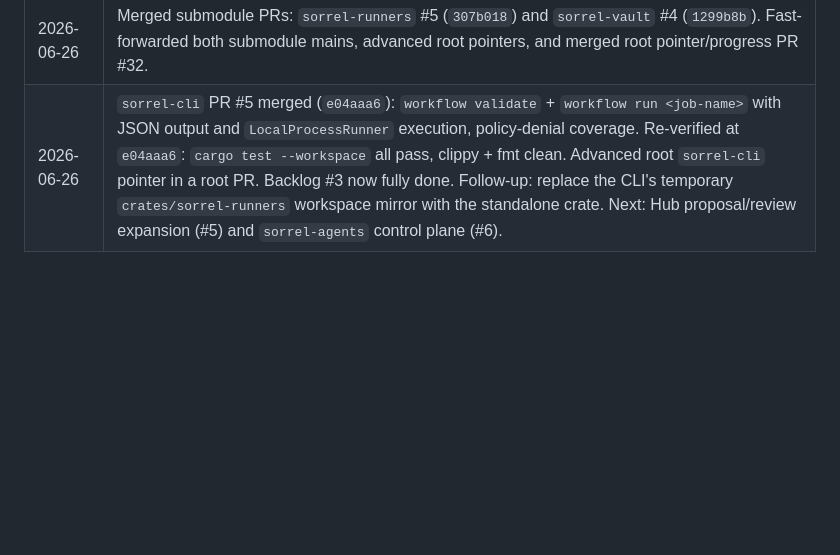
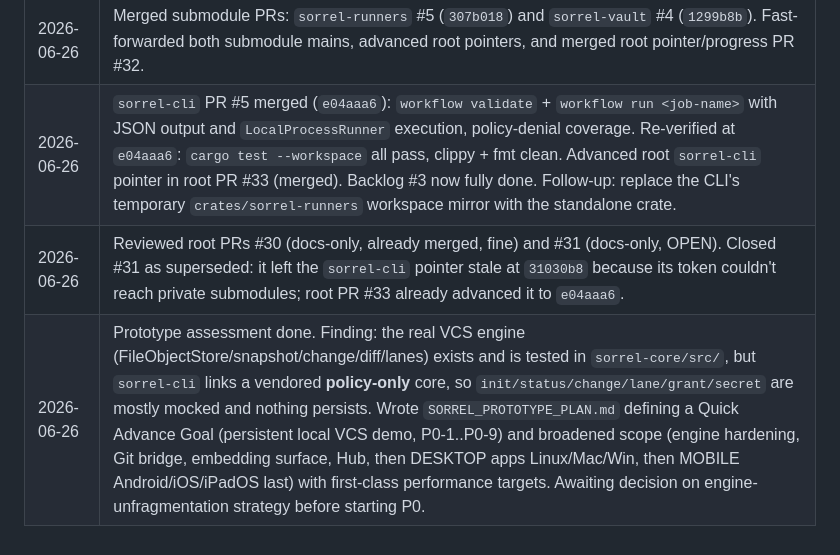
Before and after one commit to MGRAFF2006/sorrel, a Markdown page: SORREL_PROGRESS.md, the part around the change. GitHub-like rendering; blank space fills up the shorter version.

```diff
--- a/SORREL_PROGRESS.md
+++ b/SORREL_PROGRESS.md
@@ -202,4 +202,6 @@ git push origin main
 | 2026-06-25 | Lane M complete: `sorrel-runners` `sorrel.workflow.yml` parser -> `JobBundle` (topo order, Core-gated). `cargo test` 9 new pass, fmt + clippy clean. Opened submodule PR #5 `feature/workflow-file-parser`. |
 | 2026-06-25 | Lane N complete: `sorrel-vault` dev CLI (import/list/grant/redact) composing existing libs, no raw secrets exposed. `npm test` 13/13, validate ok. Opened submodule PR #4 `feature/vault-cli`. |
 | 2026-06-26 | Merged submodule PRs: `sorrel-runners` #5 (`307b018`) and `sorrel-vault` #4 (`1299b8b`). Fast-forwarded both submodule mains, advanced root pointers, and merged root pointer/progress PR #32. |
-| 2026-06-26 | `sorrel-cli` PR #5 merged (`e04aaa6`): `workflow validate` + `workflow run <job-name>` with JSON output and `LocalProcessRunner` execution, policy-denial coverage. Re-verified at `e04aaa6`: `cargo test --workspace` all pass, clippy + fmt clean. Advanced root `sorrel-cli` pointer in a root PR. Backlog #3 now fully done. Follow-up: replace the CLI's temporary `crates/sorrel-runners` workspace mirror with the standalone crate. Next: Hub proposal/review expansion (#5) and `sorrel-agents` control plane (#6). |
+| 2026-06-26 | `sorrel-cli` PR #5 merged (`e04aaa6`): `workflow validate` + `workflow run <job-name>` with JSON output and `LocalProcessRunner` execution, policy-denial coverage. Re-verified at `e04aaa6`: `cargo test --workspace` all pass, clippy + fmt clean. Advanced root `sorrel-cli` pointer in root PR #33 (merged). Backlog #3 now fully done. Follow-up: replace the CLI's temporary `crates/sorrel-runners` workspace mirror with the standalone crate. |
+| 2026-06-26 | Reviewed root PRs #30 (docs-only, already merged, fine) and #31 (docs-only, OPEN). Closed #31 as superseded: it left the `sorrel-cli` pointer stale at `31030b8` because its token couldn't reach private submodules; root PR #33 already advanced it to `e04aaa6`. |
+| 2026-06-26 | Prototype assessment done. Finding: the real VCS engine (FileObjectStore/snapshot/change/diff/lanes) exists and is tested in `sorrel-core/src/`, but `sorrel-cli` links a vendored **policy-only** core, so `init/status/change/lane/grant/secret` are mostly mocked and nothing persists. Wrote `SORREL_PROTOTYPE_PLAN.md` defining a Quick Advance Goal (persistent local VCS demo, P0-1..P0-9) and broadened scope (engine hardening, Git bridge, embedding surface, Hub, then DESKTOP apps Linux/Mac/Win, then MOBILE Android/iOS/iPadOS last) with first-class performance targets. Awaiting decision on engine-unfragmentation strategy before starting P0. |
```
Also changed, not shown: SORREL_PROTOTYPE_PLAN.md (added, +193 -0 lines).
